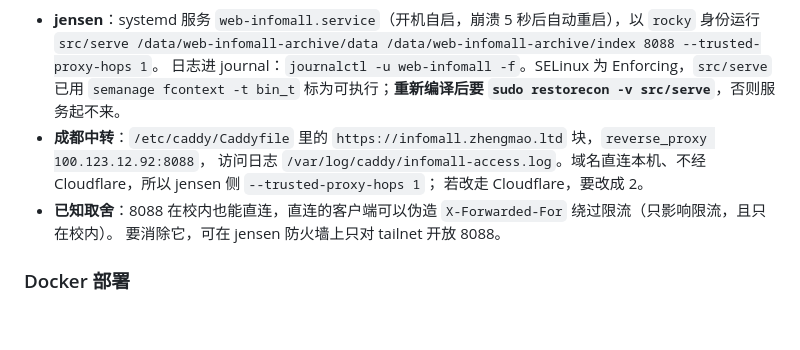
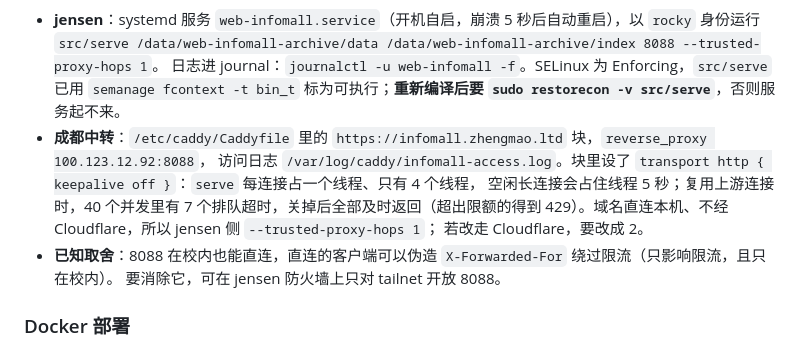
Before and after one commit to GMyhf/web-infomall, a Markdown page: README.md, the part around the change. Drawn GitHub-style; blank space fills up the shorter version.

Commit message:
Note why the relay disables upstream keepalive
serve runs one thread per connection with four threads, so idle
pooled connections from Caddy held them for 5 s and 7 of 40
concurrent requests timed out. With keepalive off all return.

Co-Authored-By: Claude Opus 5.5 <noreply@anthropic.com>

```diff
--- a/README.md
+++ b/README.md
@@ -135,7 +135,8 @@ bench 工具从索引中随机抽取 URL 进行查询，测试端到端响应延
   日志进 journal：`journalctl -u web-infomall -f`。SELinux 为 Enforcing，`src/serve` 已用
   `semanage fcontext -t bin_t` 标为可执行；**重新编译后要 `sudo restorecon -v src/serve`**，否则服务起不来。
 - **成都中转**：`/etc/caddy/Caddyfile` 里的 `https://infomall.zhengmao.ltd` 块，`reverse_proxy 100.123.12.92:8088`，
-  访问日志 `/var/log/caddy/infomall-access.log`。域名直连本机、不经 Cloudflare，所以 jensen 侧 `--trusted-proxy-hops 1`；
+  访问日志 `/var/log/caddy/infomall-access.log`。块里设了 `transport http { keepalive off }`：`serve` 每连接占一个线程、只有 4 个线程，
+  空闲长连接会占住线程 5 秒；复用上游连接时，40 个并发里有 7 个排队超时，关掉后全部及时返回（超出限额的得到 429）。域名直连本机、不经 Cloudflare，所以 jensen 侧 `--trusted-proxy-hops 1`；
   若改走 Cloudflare，要改成 2。
 - **已知取舍**：8088 在校内也能直连，直连的客户端可以伪造 `X-Forwarded-For` 绕过限流（只影响限流，且只在校内）。
   要消除它，可在 jensen 防火墙上只对 tailnet 开放 8088。
```
Also changed, not shown: collab/PLAN.md (+1 -1 lines).
